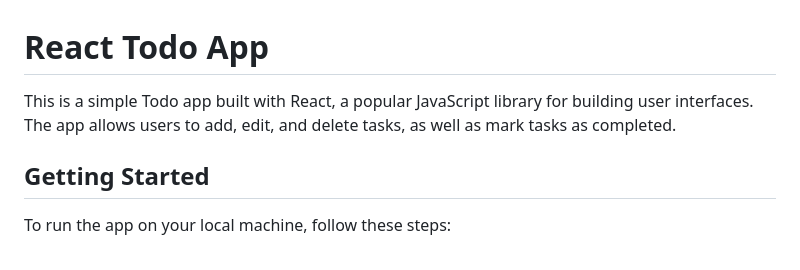
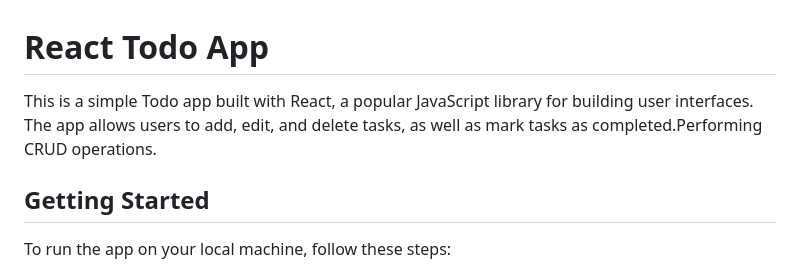
Before and after one commit to silwite/to-do, a Markdown page: README.md, the part around the change. Drawn GitHub-style.

```diff
--- a/README.md
+++ b/README.md
@@ -1,5 +1,5 @@
 # React Todo App
-This is a simple Todo app built with React, a popular JavaScript library for building user interfaces. The app allows users to add, edit, and delete tasks, as well as mark tasks as completed.
+This is a simple Todo app built with React, a popular JavaScript library for building user interfaces. The app allows users to add, edit, and delete tasks, as well as mark tasks as completed.Performing CRUD operations.
 
 ## Getting Started
 To run the app on your local machine, follow these steps:
```
